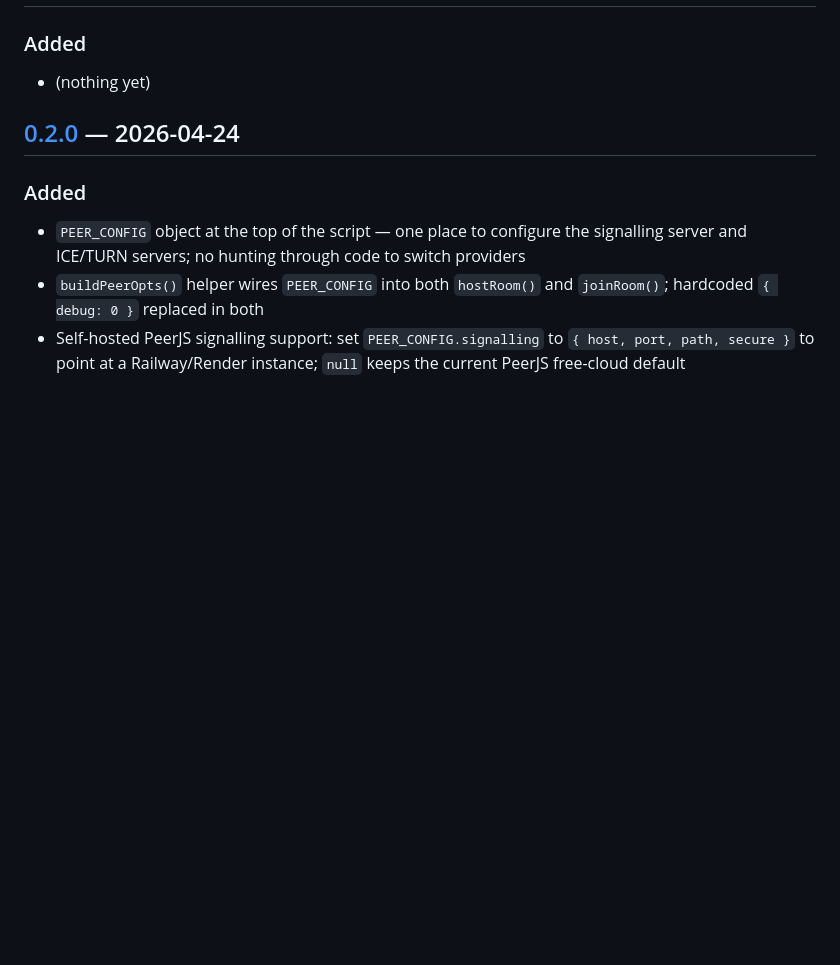
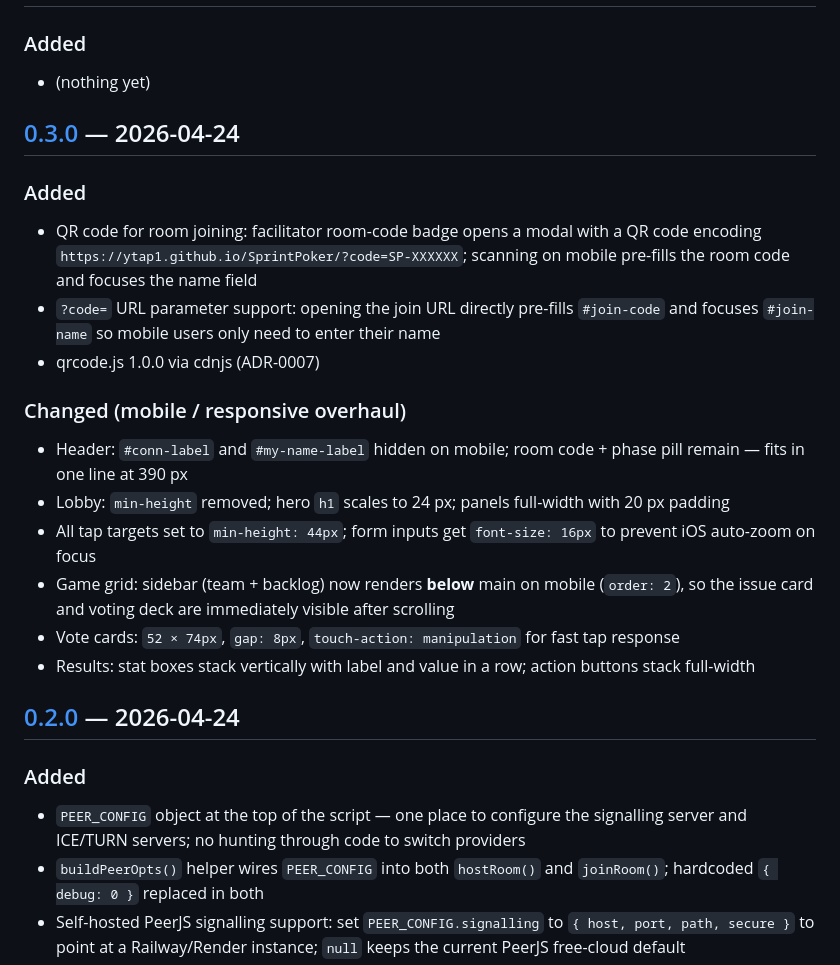
Before and after one commit to ytap1/SprintPoker, a Markdown page: CHANGELOG.md, the part around one of its changes. GitHub-like rendering; blank space fills up the shorter version.

Commit message:
docs: update CHANGELOG and HANDOVER for v0.3.0
Add v0.3.0 entry covering QR code join and mobile overhaul;
update HANDOVER to reflect comprehensive responsive fix.

Co-Authored-By: Claude Sonnet 4.6 <noreply@anthropic.com>

```diff
--- a/CHANGELOG.md
+++ b/CHANGELOG.md
@@ -9,6 +9,21 @@ Versioning: [SemVer](https://semver.org/spec/v2.0.0.html).
 
 ### Added
 - (nothing yet)
+
+## [0.3.0] — 2026-04-24
+
+### Added
+- QR code for room joining: facilitator room-code badge opens a modal with a QR code encoding `https://ytap1.github.io/SprintPoker/?code=SP-XXXXXX`; scanning on mobile pre-fills the room code and focuses the name field
+- `?code=` URL parameter support: opening the join URL directly pre-fills `#join-code` and focuses `#join-name` so mobile users only need to enter their name
+- qrcode.js 1.0.0 via cdnjs (ADR-0007)
+
+### Changed (mobile / responsive overhaul)
+- Header: `#conn-label` and `#my-name-label` hidden on mobile; room code + phase pill remain — fits in one line at 390 px
+- Lobby: `min-height` removed; hero `h1` scales to 24 px; panels full-width with 20 px padding
+- All tap targets set to `min-height: 44px`; form inputs get `font-size: 16px` to prevent iOS auto-zoom on focus
+- Game grid: sidebar (team + backlog) now renders **below** main on mobile (`order: 2`), so the issue card and voting deck are immediately visible after scrolling
+- Vote cards: `52 × 74px`, `gap: 8px`, `touch-action: manipulation` for fast tap response
+- Results: stat boxes stack vertically with label and value in a row; action buttons stack full-width
 
 ## [0.2.0] — 2026-04-24
 
```
Also changed, not shown: other parts of CHANGELOG.md (+2 -1 lines), HANDOVER.md (+4 -2 lines).
